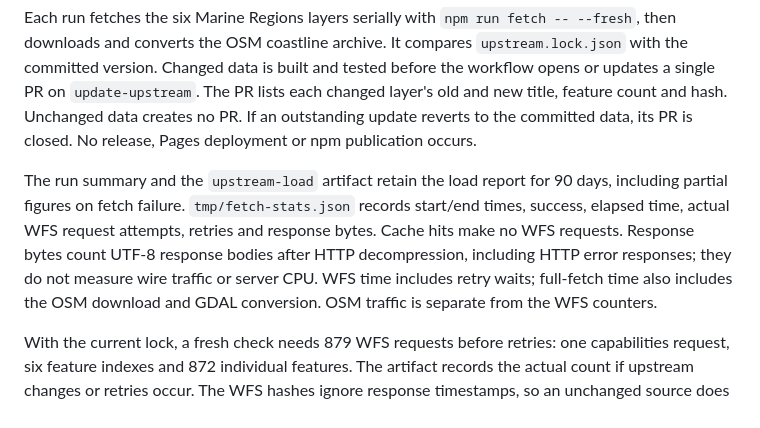
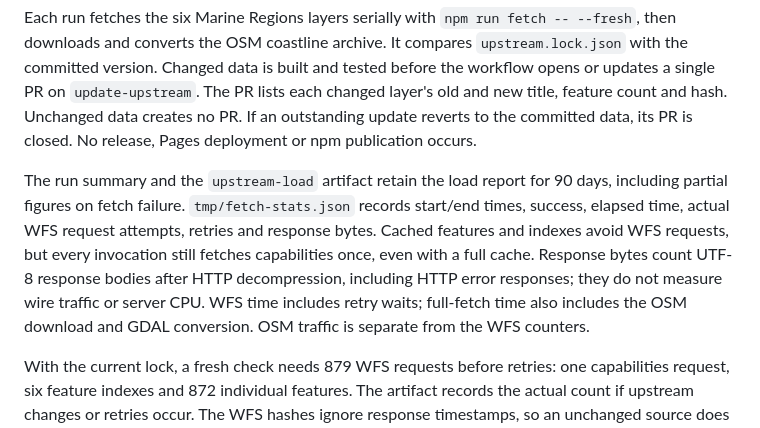
Before and after one commit to openwatersio/maritime-zones, a Markdown page: CONTRIBUTING.md, the part around the change. Drawn GitHub-style.

Commit message:
Clarify capabilities requests on cached runs

```diff
--- a/CONTRIBUTING.md
+++ b/CONTRIBUTING.md
@@ -45,7 +45,7 @@ The **Check upstream data** workflow runs from the default branch on the first o
 
 Each run fetches the six Marine Regions layers serially with `npm run fetch -- --fresh`, then downloads and converts the OSM coastline archive. It compares `upstream.lock.json` with the committed version. Changed data is built and tested before the workflow opens or updates a single PR on `update-upstream`. The PR lists each changed layer's old and new title, feature count and hash. Unchanged data creates no PR. If an outstanding update reverts to the committed data, its PR is closed. No release, Pages deployment or npm publication occurs.
 
-The run summary and the `upstream-load` artifact retain the load report for 90 days, including partial figures on fetch failure. `tmp/fetch-stats.json` records start/end times, success, elapsed time, actual WFS request attempts, retries and response bytes. Cache hits make no WFS requests. Response bytes count UTF-8 response bodies after HTTP decompression, including HTTP error responses; they do not measure wire traffic or server CPU. WFS time includes retry waits; full-fetch time also includes the OSM download and GDAL conversion. OSM traffic is separate from the WFS counters.
+The run summary and the `upstream-load` artifact retain the load report for 90 days, including partial figures on fetch failure. `tmp/fetch-stats.json` records start/end times, success, elapsed time, actual WFS request attempts, retries and response bytes. Cached features and indexes avoid WFS requests, but every invocation still fetches capabilities once, even with a full cache. Response bytes count UTF-8 response bodies after HTTP decompression, including HTTP error responses; they do not measure wire traffic or server CPU. WFS time includes retry waits; full-fetch time also includes the OSM download and GDAL conversion. OSM traffic is separate from the WFS counters.
 
 With the current lock, a fresh check needs 879 WFS requests before retries: one capabilities request, six feature indexes and 872 individual features. The artifact records the actual count if upstream changes or retries occur. The WFS hashes ignore response timestamps, so an unchanged source does not produce an update just because it was fetched again. The OSM archive is hashed separately and is about 925 MB.
 
```
